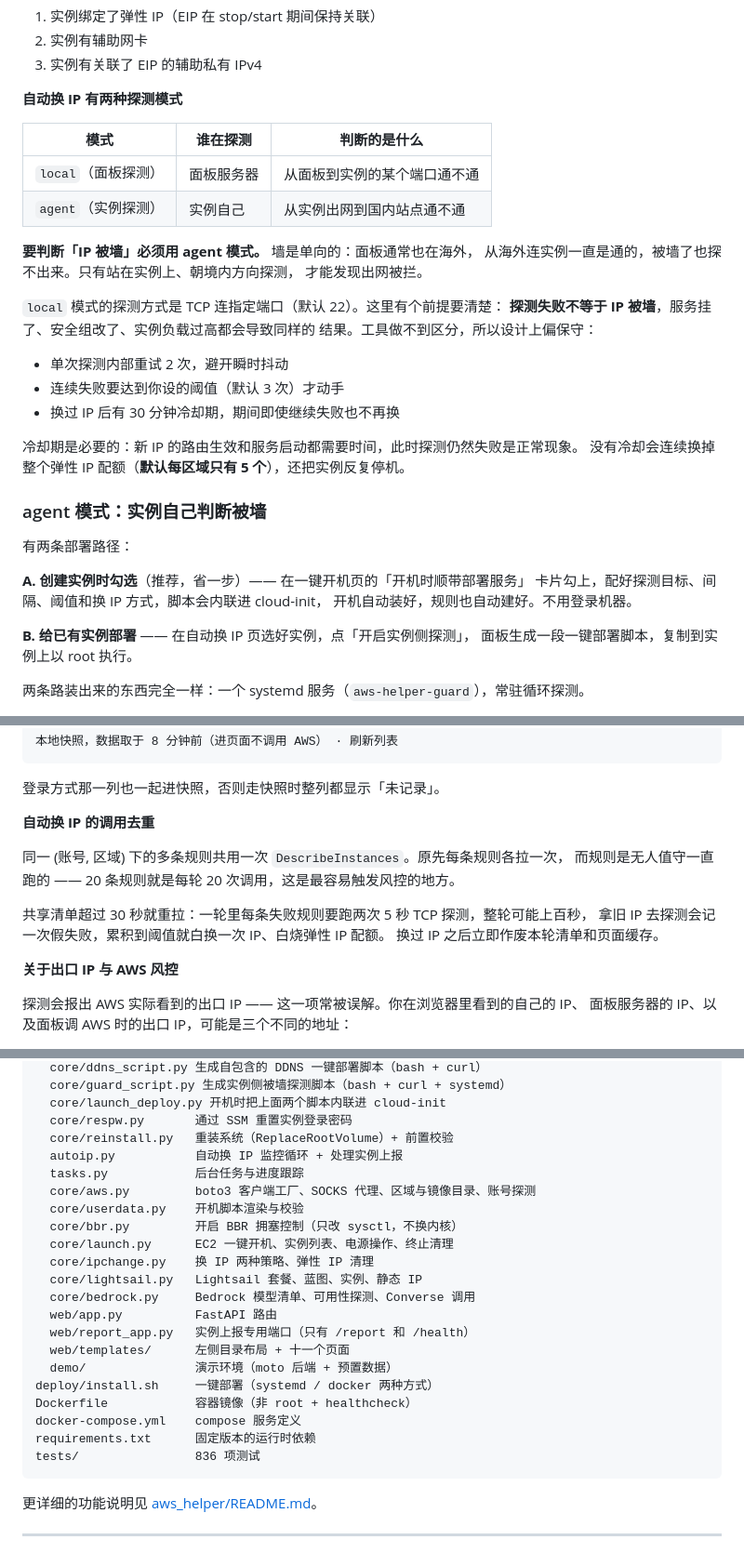
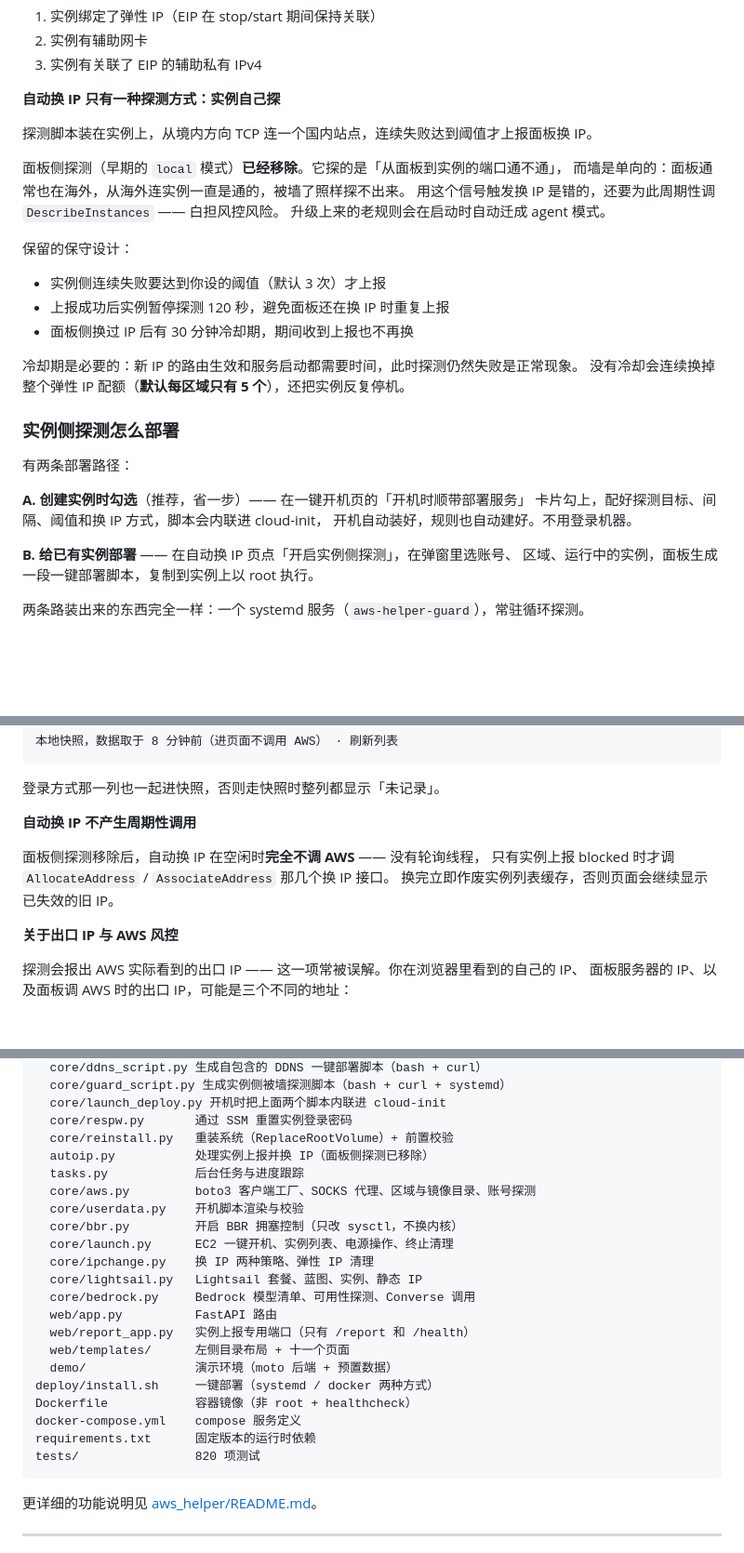
Before and after one commit to luolu1/aws-helper, a Markdown page: README.md, 3 parts joined by grey strips. Shown at 93% size. Drawn GitHub-style; blank space fills up the shorter version.

````diff
--- a/README.md
+++ b/README.md
@@ -250,29 +250,25 @@ Windows 走 `AWS-RunPowerShellScript` + `Set-LocalUser`。
 2. 实例有辅助网卡
 3. 实例有关联了 EIP 的辅助私有 IPv4
 
-**自动换 IP 有两种探测模式**
+**自动换 IP 只有一种探测方式：实例自己探**
 
-| 模式 | 谁在探测 | 判断的是什么 |
-|---|---|---|
-| `local`（面板探测） | 面板服务器 | 从面板到实例的某个端口通不通 |
-| `agent`（实例探测） | 实例自己 | 从实例出网到国内站点通不通 |
+探测脚本装在实例上，从境内方向 TCP 连一个国内站点，连续失败达到阈值才上报面板换 IP。
 
-**要判断「IP 被墙」必须用 agent 模式。** 墙是单向的：面板通常也在海外，
-从海外连实例一直是通的，被墙了也探不出来。只有站在实例上、朝境内方向探测，
-才能发现出网被拦。
+面板侧探测（早期的 `local` 模式）**已经移除**。它探的是「从面板到实例的端口通不通」，
+而墙是单向的：面板通常也在海外，从海外连实例一直是通的，被墙了照样探不出来。
+用这个信号触发换 IP 是错的，还要为此周期性调 `DescribeInstances` —— 白担风控风险。
+升级上来的老规则会在启动时自动迁成 agent 模式。
 
-`local` 模式的探测方式是 TCP 连指定端口（默认 22）。这里有个前提要清楚：
-**探测失败不等于 IP 被墙**，服务挂了、安全组改了、实例负载过高都会导致同样的
-结果。工具做不到区分，所以设计上偏保守：
+保留的保守设计：
 
-- 单次探测内部重试 2 次，避开瞬时抖动
-- 连续失败要达到你设的阈值（默认 3 次）才动手
-- 换过 IP 后有 30 分钟冷却期，期间即使继续失败也不再换
+- 实例侧连续失败要达到你设的阈值（默认 3 次）才上报
+- 上报成功后实例暂停探测 120 秒，避免面板还在换 IP 时重复上报
+- 面板侧换过 IP 后有 30 分钟冷却期，期间收到上报也不再换
 
 冷却期是必要的：新 IP 的路由生效和服务启动都需要时间，此时探测仍然失败是正常现象。
 没有冷却会连续换掉整个弹性 IP 配额（**默认每区域只有 5 个**），还把实例反复停机。
 
-### agent 模式：实例自己判断被墙
+### 实例侧探测怎么部署
 
 有两条部署路径：
 
@@ -280,8 +276,8 @@ Windows 走 `AWS-RunPowerShellScript` + `Set-LocalUser`。
 卡片勾上，配好探测目标、间隔、阈值和换 IP 方式，脚本会内联进 cloud-init，
 开机自动装好，规则也自动建好。不用登录机器。
 
-**B. 给已有实例部署** —— 在自动换 IP 页选好实例，点「开启实例侧探测」，
-面板生成一段一键部署脚本，复制到实例上以 root 执行。
+**B. 给已有实例部署** —— 在自动换 IP 页点「开启实例侧探测」，在弹窗里选账号、
+区域、运行中的实例，面板生成一段一键部署脚本，复制到实例上以 root 执行。
 
 两条路装出来的东西完全一样：一个 systemd 服务（`aws-helper-guard`），常驻循环探测。
 
@@ -541,14 +537,11 @@ vCPU 配额全为 0 是账号未完成验证或被限制的明确信号。
 
 登录方式那一列也一起进快照，否则走快照时整列都显示「未记录」。
 
-**自动换 IP 的调用去重**
+**自动换 IP 不产生周期性调用**
 
-同一 (账号, 区域) 下的多条规则共用一次 `DescribeInstances`。原先每条规则各拉一次，
-而规则是无人值守一直跑的 —— 20 条规则就是每轮 20 次调用，这是最容易触发风控的地方。
-
-共享清单超过 30 秒就重拉：一轮里每条失败规则要跑两次 5 秒 TCP 探测，整轮可能上百秒，
-拿旧 IP 去探测会记一次假失败，累积到阈值就白换一次 IP、白烧弹性 IP 配额。
-换过 IP 之后立即作废本轮清单和页面缓存。
+面板侧探测移除后，自动换 IP 在空闲时**完全不调 AWS** —— 没有轮询线程，
+只有实例上报 blocked 时才调 `AllocateAddress` / `AssociateAddress` 那几个换 IP 接口。
+换完立即作废实例列表缓存，否则页面会继续显示已失效的旧 IP。
 
 **关于出口 IP 与 AWS 风控**
 
@@ -1261,7 +1254,7 @@ aws_helper/
   core/launch_deploy.py 开机时把上面两个脚本内联进 cloud-init
   core/respw.py       通过 SSM 重置实例登录密码
   core/reinstall.py   重装系统（ReplaceRootVolume）+ 前置校验
-  autoip.py           自动换 IP 监控循环 + 处理实例上报
+  autoip.py           处理实例上报并换 IP（面板侧探测已移除）
   tasks.py            后台任务与进度跟踪
   core/aws.py         boto3 客户端工厂、SOCKS 代理、区域与镜像目录、账号探测
   core/userdata.py    开机脚本渲染与校验
@@ -1278,7 +1271,7 @@ deploy/install.sh     一键部署（systemd / docker 两种方式）
 Dockerfile            容器镜像（非 root + healthcheck）
 docker-compose.yml    compose 服务定义
 requirements.txt      固定版本的运行时依赖
-tests/                836 项测试
+tests/                820 项测试
 ```
 
 更详细的功能说明见 [aws_helper/README.md](aws_helper/README.md)。
````
Also changed, not shown: other parts of README.md (+3 -3 lines), aws_helper/README.md (+12 -14 lines).
